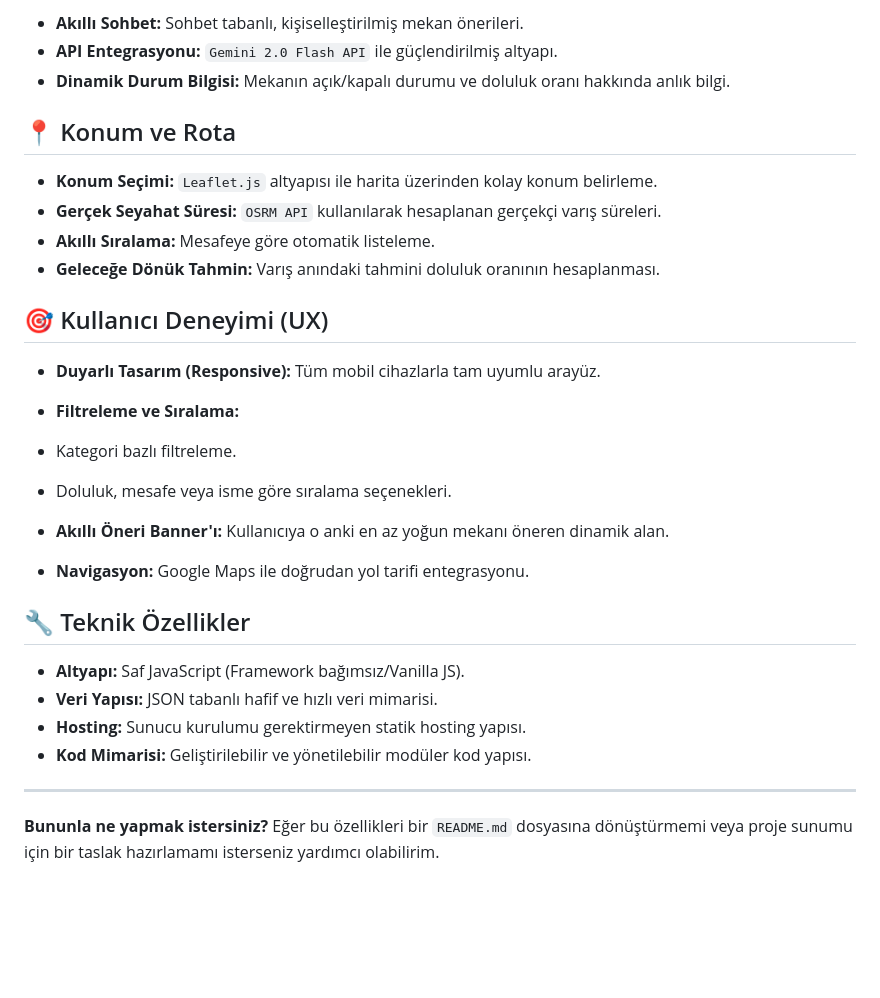
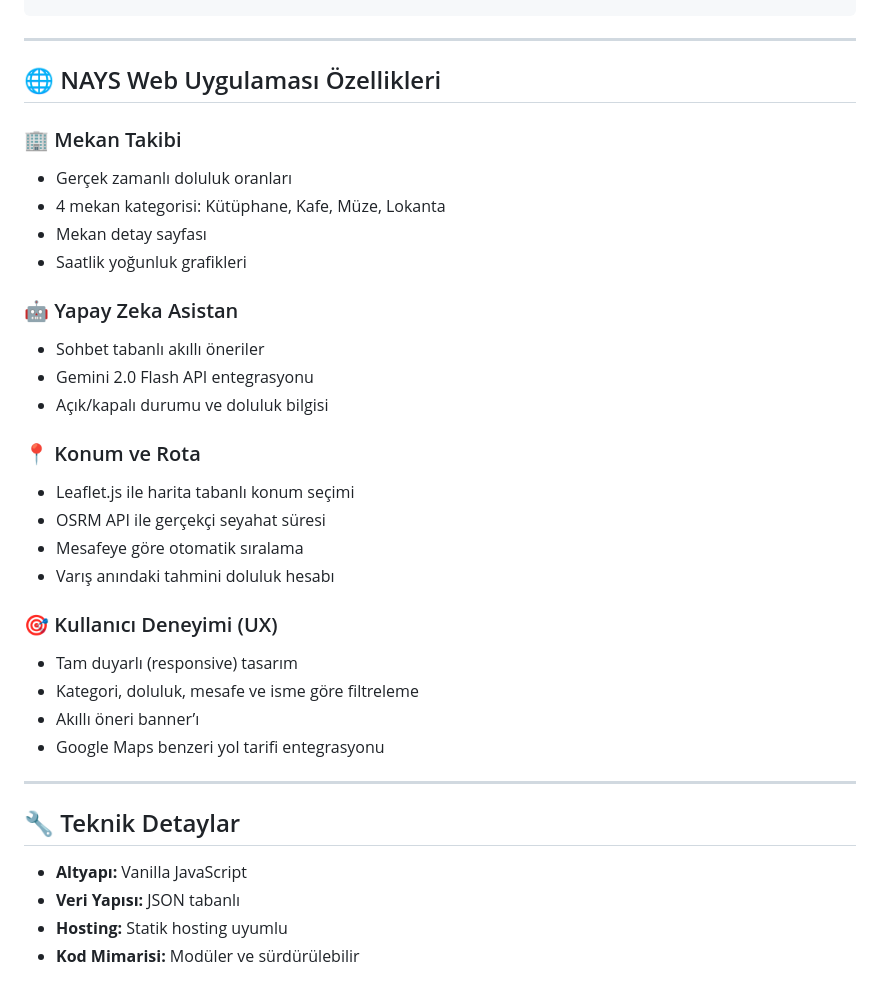
Before and after one commit to kreumat/nilbel-hackhaton-NAYS, a Markdown page: README.md, the part around one of its changes. Drawn GitHub-style; blank space fills up the shorter version.

```diff
--- a/README.md
+++ b/README.md
@@ -155,33 +123,36 @@ Harika bir proje taslağı gibi görünüyor. İşte **NAYS Web Uygulaması** ö
-* **Akıllı Sohbet:** Sohbet tabanlı, kişiselleştirilmiş mekan önerileri.
-* **API Entegrasyonu:** `Gemini 2.0 Flash API` ile güçlendirilmiş altyapı.
-* **Dinamik Durum Bilgisi:** Mekanın açık/kapalı durumu ve doluluk oranı hakkında anlık bilgi.
-
-## 📍 Konum ve Rota
-
-* **Konum Seçimi:** `Leaflet.js` altyapısı ile harita üzerinden kolay konum belirleme.
-* **Gerçek Seyahat Süresi:** `OSRM API` kullanılarak hesaplanan gerçekçi varış süreleri.
-* **Akıllı Sıralama:** Mesafeye göre otomatik listeleme.
-* **Geleceğe Dönük Tahmin:** Varış anındaki tahmini doluluk oranının hesaplanması.
-
-## 🎯 Kullanıcı Deneyimi (UX)
-
-* **Duyarlı Tasarım (Responsive):** Tüm mobil cihazlarla tam uyumlu arayüz.
-* **Filtreleme ve Sıralama:**
-* Kategori bazlı filtreleme.
-* Doluluk, mesafe veya isme göre sıralama seçenekleri.
-
-
-* **Akıllı Öneri Banner'ı:** Kullanıcıya o anki en az yoğun mekanı öneren dinamik alan.
-* **Navigasyon:** Google Maps ile doğrudan yol tarifi entegrasyonu.
-
-## 🔧 Teknik Özellikler
-
-* **Altyapı:** Saf JavaScript (Framework bağımsız/Vanilla JS).
-* **Veri Yapısı:** JSON tabanlı hafif ve hızlı veri mimarisi.
-* **Hosting:** Sunucu kurulumu gerektirmeyen statik hosting yapısı.
-* **Kod Mimarisi:** Geliştirilebilir ve yönetilebilir modüler kod yapısı.
 
 ---
 
-**Bununla ne yapmak istersiniz?**
-Eğer bu özellikleri bir `README.md` dosyasına dönüştürmemi veya proje sunumu için bir taslak hazırlamamı isterseniz yardımcı olabilirim.
+## 🌐 NAYS Web Uygulaması Özellikleri
+
+### 🏢 Mekan Takibi
+- Gerçek zamanlı doluluk oranları
+- 4 mekan kategorisi: Kütüphane, Kafe, Müze, Lokanta
+- Mekan detay sayfası
+- Saatlik yoğunluk grafikleri
+
+### 🤖 Yapay Zeka Asistan
+- Sohbet tabanlı akıllı öneriler
+- Gemini 2.0 Flash API entegrasyonu
+- Açık/kapalı durumu ve doluluk bilgisi
+
+### 📍 Konum ve Rota
+- Leaflet.js ile harita tabanlı konum seçimi
+- OSRM API ile gerçekçi seyahat süresi
+- Mesafeye göre otomatik sıralama
+- Varış anındaki tahmini doluluk hesabı
+
+### 🎯 Kullanıcı Deneyimi (UX)
+- Tam duyarlı (responsive) tasarım
+- Kategori, doluluk, mesafe ve isme göre filtreleme
+- Akıllı öneri banner’ı
+- Google Maps benzeri yol tarifi entegrasyonu
+
+---
+
+## 🔧 Teknik Detaylar
+
+- **Altyapı:** Vanilla JavaScript
+- **Veri Yapısı:** JSON tabanlı
+- **Hosting:** Statik hosting uyumlu
+- **Kod Mimarisi:** Modüler ve sürdürülebilir
```
Also changed, not shown: other parts of README.md (+85 -117 lines).
